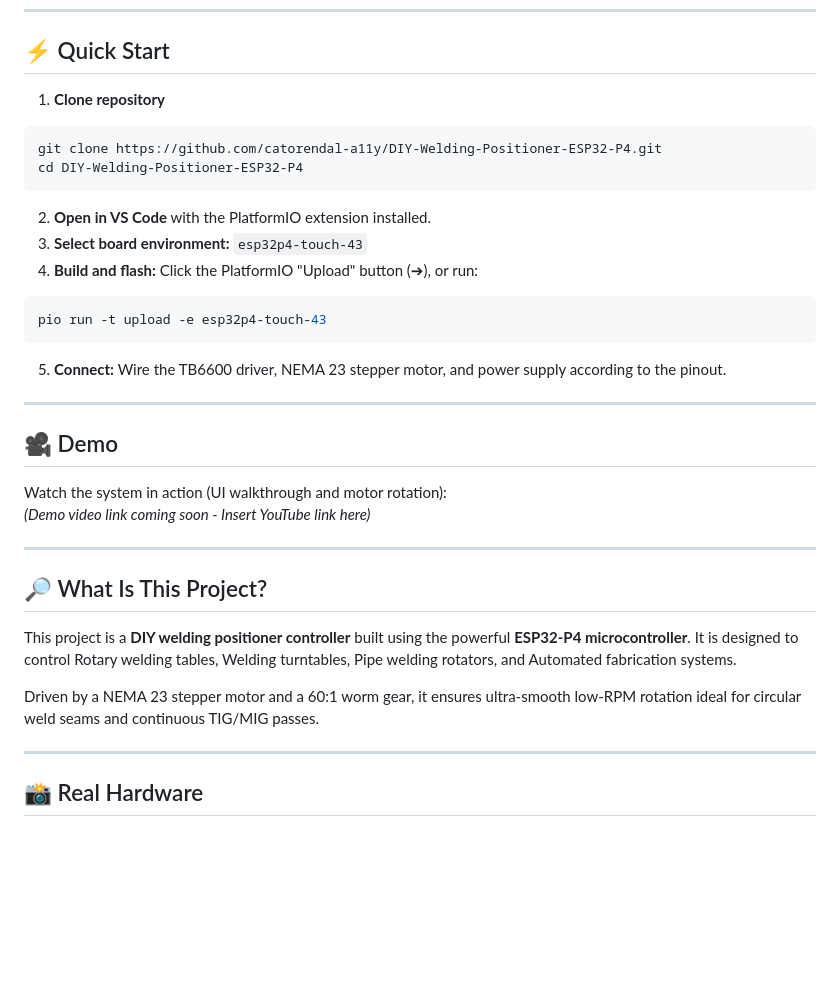
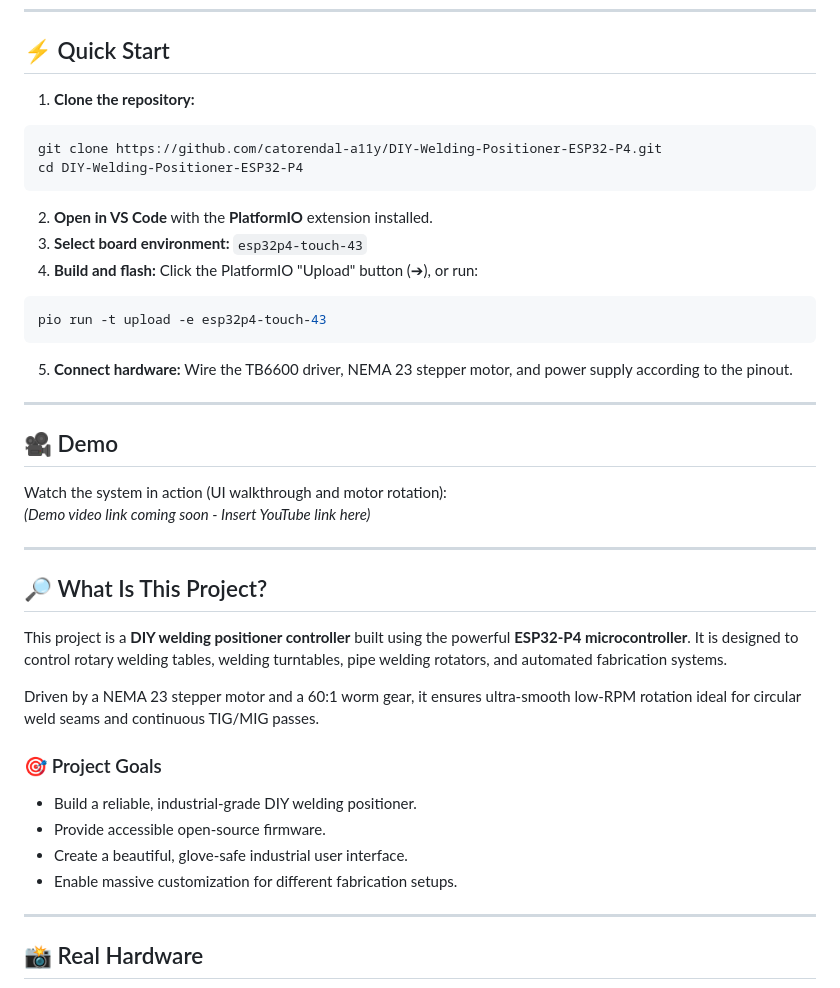
Before and after one commit to catorendal-a11y/DIY-Welding-Positioner-ESP32-P4, a Markdown page: README.md, the part around one of its changes. Drawn GitHub-style; blank space fills up the shorter version.

````diff
--- a/README.md
+++ b/README.md
@@ -19,19 +19,18 @@
 
 ## ⚡ Quick Start
 
-1. **Clone repository**
+1. **Clone the repository:**
 ```bash
 git clone https://github.com/catorendal-a11y/DIY-Welding-Positioner-ESP32-P4.git
 cd DIY-Welding-Positioner-ESP32-P4
 ```
-2. **Open in VS Code** with the PlatformIO extension installed.
+2. **Open in VS Code** with the **PlatformIO** extension installed.
 3. **Select board environment:** `esp32p4-touch-43`
-4. **Build and flash:**
-   Click the PlatformIO "Upload" button (➔), or run:
+4. **Build and flash:** Click the PlatformIO "Upload" button (➔), or run:
 ```bash
 pio run -t upload -e esp32p4-touch-43
 ```
-5. **Connect:** Wire the TB6600 driver, NEMA 23 stepper motor, and power supply according to the pinout.
+5. **Connect hardware:** Wire the TB6600 driver, NEMA 23 stepper motor, and power supply according to the pinout.
 
 ---
 
@@ -44,9 +43,15 @@ Watch the system in action (UI walkthrough and motor rotation):
 
 ## 🔎 What Is This Project?
 
-This project is a **DIY welding positioner controller** built using the powerful **ESP32-P4 microcontroller**. It is designed to control Rotary welding tables, Welding turntables, Pipe welding rotators, and Automated fabrication systems.
+This project is a **DIY welding positioner controller** built using the powerful **ESP32-P4 microcontroller**. It is designed to control rotary welding tables, welding turntables, pipe welding rotators, and automated fabrication systems.
 
 Driven by a NEMA 23 stepper motor and a 60:1 worm gear, it ensures ultra-smooth low-RPM rotation ideal for circular weld seams and continuous TIG/MIG passes.
+
+### 🎯 Project Goals
+- Build a reliable, industrial-grade DIY welding positioner.
+- Provide accessible open-source firmware.
+- Create a beautiful, glove-safe industrial user interface.
+- Enable massive customization for different fabrication setups.
 
 ---
 
````
Also changed, not shown: other parts of README.md (+84 -9 lines).
